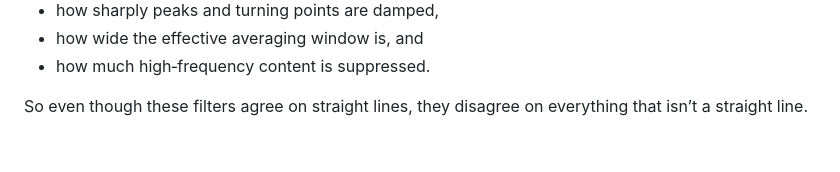
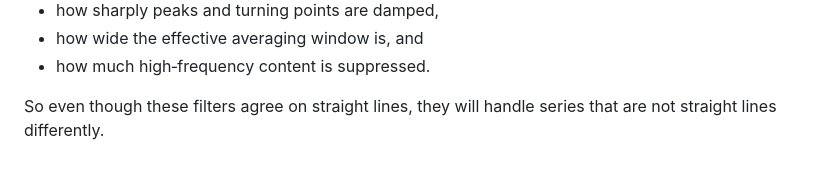
Before and after one commit to dtminnick/time-series, a Markdown page: notebooks/linear-filter-examples.md, the part around the change. Drawn GitHub-style.

```diff
--- a/notebooks/linear-filter-examples.md
+++ b/notebooks/linear-filter-examples.md
@@ -279,5 +279,4 @@ everything else. The choice of filter determines:
 * how wide the effective averaging window is, and
 * how much high‑frequency content is suppressed.
 
-So even though these filters agree on straight lines, they disagree on everything
-that isn’t a straight line.
+So even though these filters agree on straight lines, they will handle series that are not straight lines differently.
```
